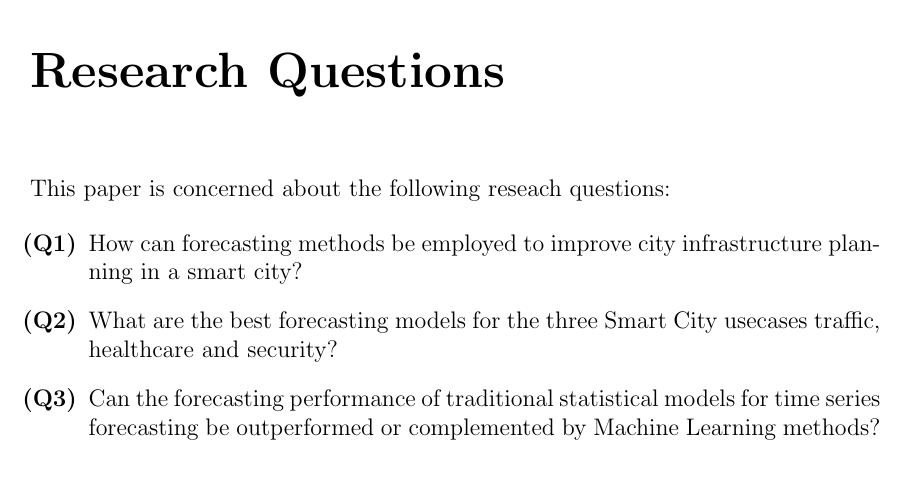
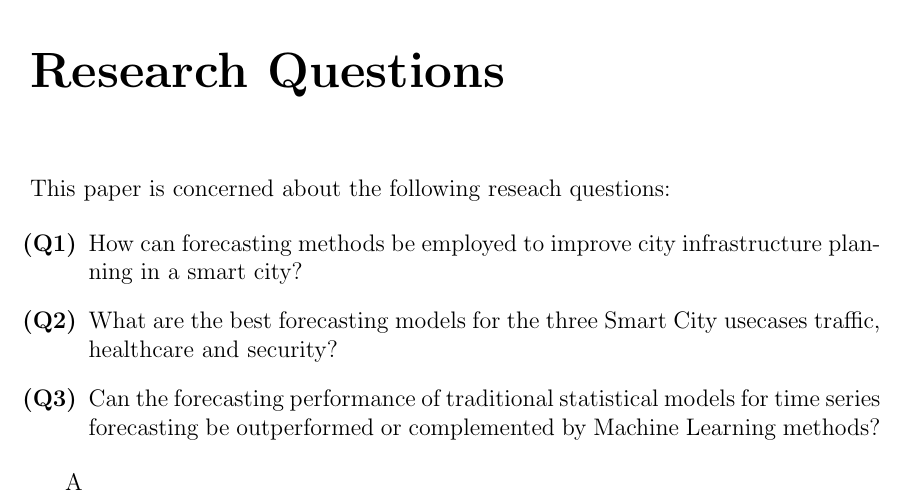
Before and after one commit to dal3006/MScThesis-Conor-Manu, a LaTeX thesis (Latex/main_document.tex, which reads Latex/chapters/chapter02.tex): part of page 10 of 20, cut so that both start at the same text. Compiled offline with pdfLaTeX.

Commit message:
Everything

```diff
--- a/Latex/chapters/chapter02.tex
+++ b/Latex/chapters/chapter02.tex
@@ -5,3 +5,5 @@ This paper is concerned about the following reseach questions:
 \item[\textbf{(Q2)}] What are the best forecasting models for the three Smart City usecases traffic, healthcare and security?
 \item[\textbf{(Q3)}] Can the forecasting performance of traditional statistical models for time series forecasting be outperformed or complemented by Machine Learning methods?
 \end{enumerate}
+
+A
```
Also changed, not shown: Latex/chapters/appendix.tex (added), Latex/chapters/chapter03.tex (added), Latex/chapters/chapter05.tex (added), Latex/chapters/chapter06.tex (added), Latex/chapters/chapter07.tex (added), Latex/chapters/conclusion.tex (added), Latex/main_document.bbl (added), Latex/main_document.pdf (added), 11 other files.
